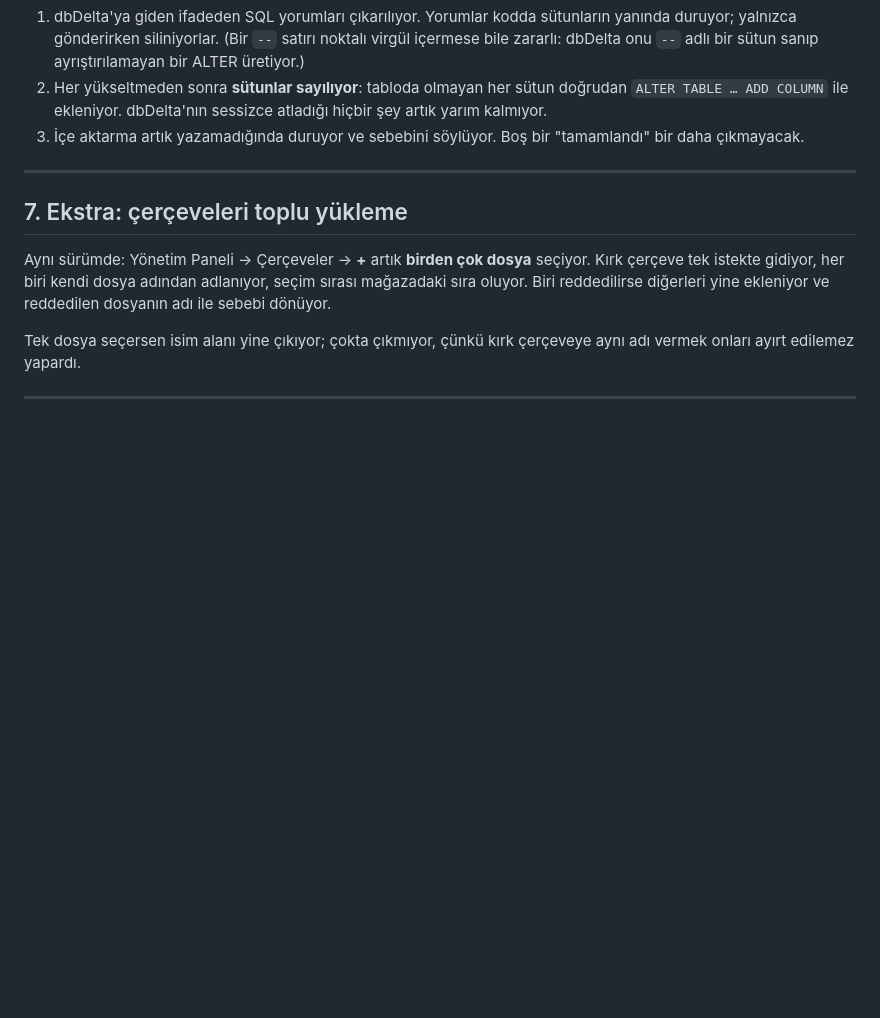
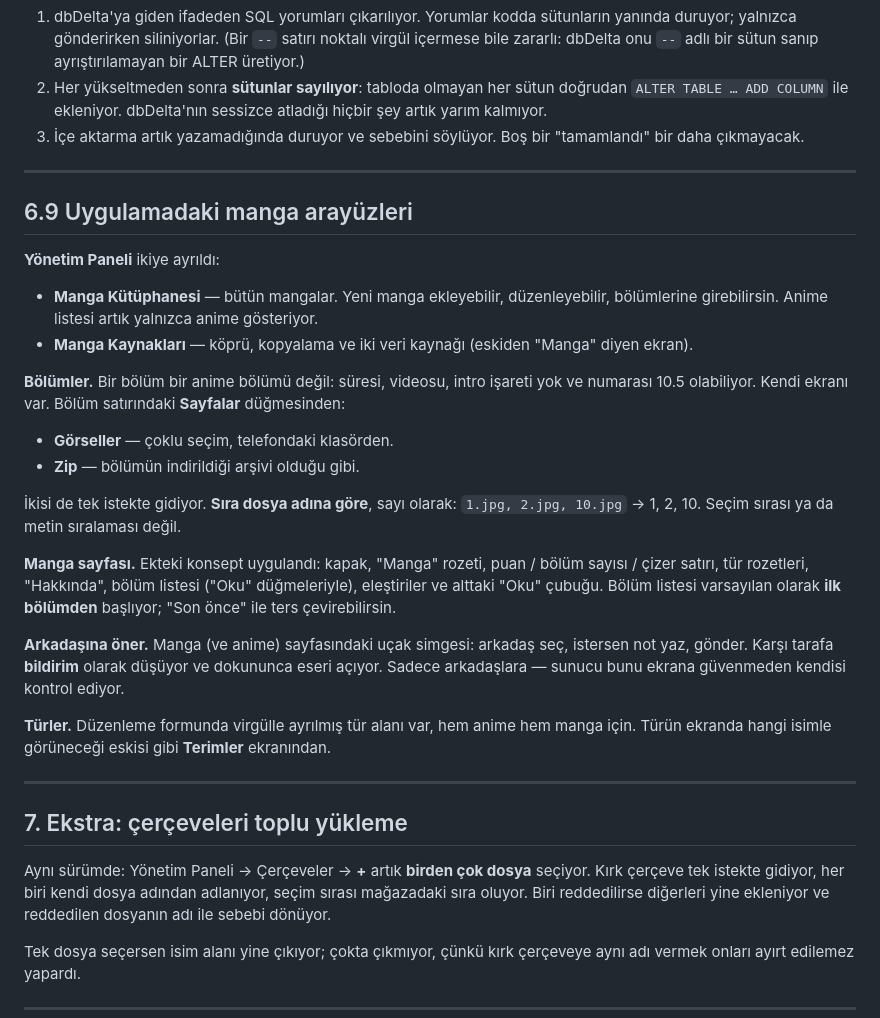
Before and after one commit to Waifuhtr/animeh, a Markdown page: docs/09-manga.md, the part around the change. Rendered like a GitHub page; blank space fills up the shorter version.

Commit message:
docs(manga): the new screens, and how pages are ordered
Co-Authored-By: Claude Opus 5 <noreply@anthropic.com>
Claude-Session: https://claude.ai/code/session_01NVMaKBubCr4rQ3BcNZdbzw

```diff
--- a/docs/09-manga.md
+++ b/docs/09-manga.md
@@ -308,6 +308,41 @@ Sonuç:
 
 ---
 
+## 6.9 Uygulamadaki manga arayüzleri
+
+**Yönetim Paneli** ikiye ayrıldı:
+
+- **Manga Kütüphanesi** — bütün mangalar. Yeni manga ekleyebilir, düzenleyebilir,
+  bölümlerine girebilirsin. Anime listesi artık yalnızca anime gösteriyor.
+- **Manga Kaynakları** — köprü, kopyalama ve iki veri kaynağı (eskiden "Manga"
+  diyen ekran).
+
+**Bölümler.** Bir bölüm bir anime bölümü değil: süresi, videosu, intro işareti
+yok ve numarası 10.5 olabiliyor. Kendi ekranı var. Bölüm satırındaki
+**Sayfalar** düğmesinden:
+
+- **Görseller** — çoklu seçim, telefondaki klasörden.
+- **Zip** — bölümün indirildiği arşivi olduğu gibi.
+
+İkisi de tek istekte gidiyor. **Sıra dosya adına göre**, sayı olarak: `1.jpg,
+2.jpg, 10.jpg` → 1, 2, 10. Seçim sırası ya da metin sıralaması değil.
+
+**Manga sayfası.** Ekteki konsept uygulandı: kapak, "Manga" rozeti, puan /
+bölüm sayısı / çizer satırı, tür rozetleri, "Hakkında", bölüm listesi ("Oku"
+düğmeleriyle), eleştiriler ve alttaki "Oku" çubuğu. Bölüm listesi varsayılan
+olarak **ilk bölümden** başlıyor; "Son önce" ile ters çevirebilirsin.
+
+**Arkadaşına öner.** Manga (ve anime) sayfasındaki uçak simgesi: arkadaş seç,
+istersen not yaz, gönder. Karşı tarafa **bildirim** olarak düşüyor ve dokununca
+eseri açıyor. Sadece arkadaşlara — sunucu bunu ekrana güvenmeden kendisi
+kontrol ediyor.
+
+**Türler.** Düzenleme formunda virgülle ayrılmış tür alanı var, hem anime hem
+manga için. Türün ekranda hangi isimle görüneceği eskisi gibi **Terimler**
+ekranından.
+
+---
+
 ## 7. Ekstra: çerçeveleri toplu yükleme
 
 Aynı sürümde: Yönetim Paneli → Çerçeveler → **+** artık **birden çok dosya**
```
